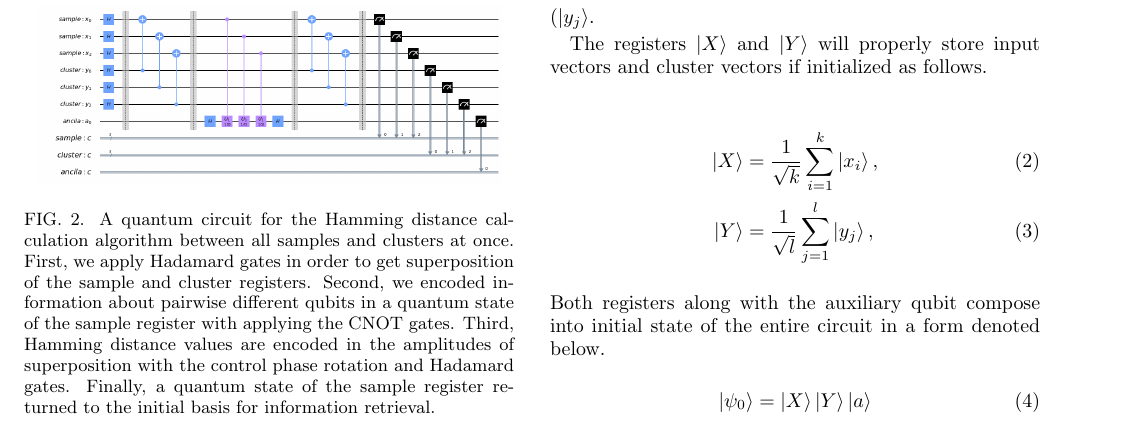
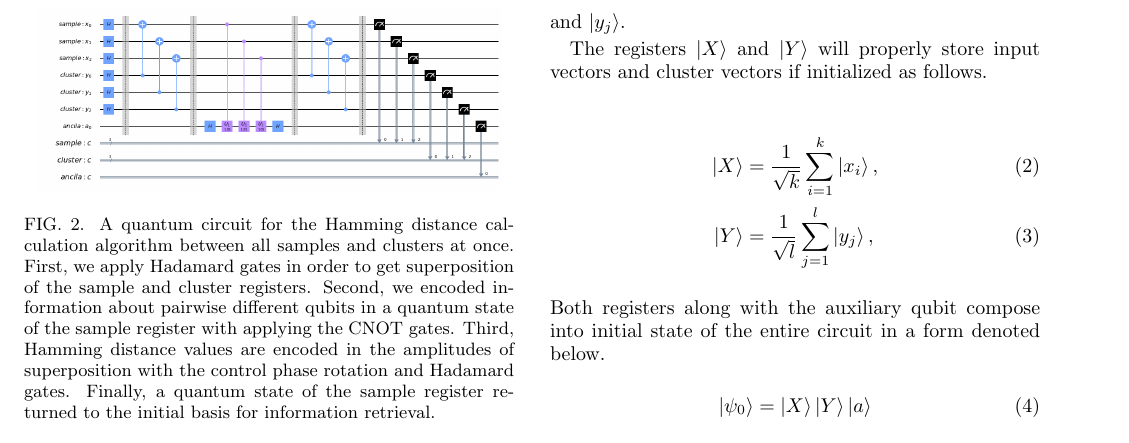
Before and after one commit to kephircheek/Hybrid-quantum-classical-unsupervised-data-clustering-based-on-the-self-organizing-feature-map, a LaTeX paper (manuscript.tex): part of page 3 of 8, cut at the place of the change. Compiled offline with pdfLaTeX.

Commit message:
fixed bug in last sentence of third paragraph section 2A

```diff
--- a/manuscript.tex
+++ b/manuscript.tex
@@ -205,7 +205,7 @@ We now introduce an optimized algorithm for calculating the matrix of Hamming di
 
 The overall procedure involves two registers of $n$ qubits each, denoted $\left| X \right\rangle$ and $\left| Y \right\rangle$, along with a single auxiliary qubit $\left| a \right\rangle$. During entire processing, the $\left| Y \right\rangle$ is used to store the cluster states, then at the beginning and at the end of the processing the $\left| X \right\rangle$ register stores the input vectors, while during the processing it stores the differences between input vectors and cluster states.
 
-Now for this demonstration let us assume we have $k$ input vectors and $l$ cluster states. The $i$th input vector and $j$th cluster vector are respectively denoted as $\left| x_i \right\rangle$ ($\left| y_j \right\rangle$.
+Now for this demonstration let us assume we have $k$ input vectors and $l$ cluster states. The $i$th input vector and $j$th cluster vector are respectively denoted as $\left| x_i \right\rangle$ and $\left| y_j \right\rangle$.
 
 The registers $\left| X \right\rangle$ and $\left| Y \right\rangle$ will properly store input vectors and cluster vectors if initialized as follows.
 
```
